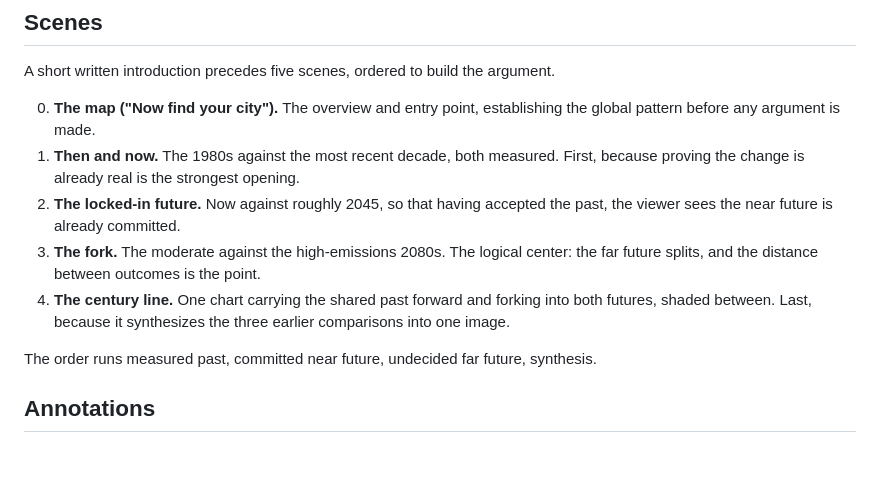
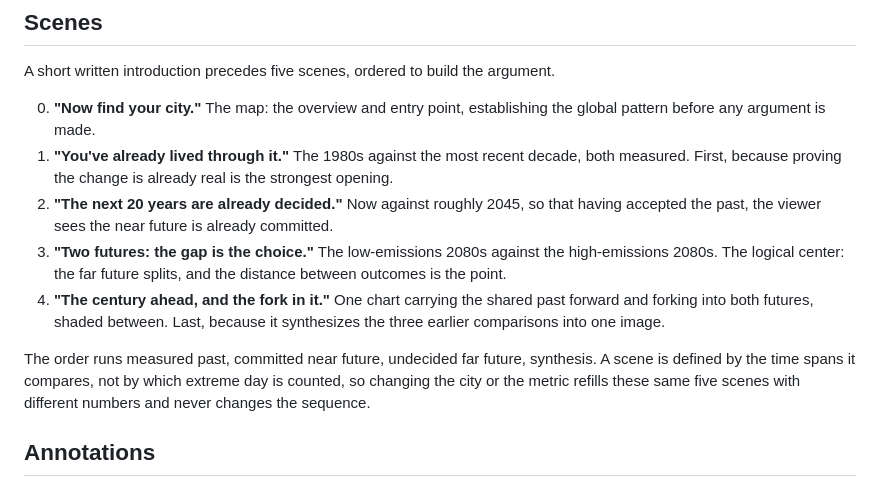
Before and after one commit to jgreen01/climate-you-lived-through-it, a Markdown page: README.md, the part around the change. Rendered like a GitHub page; blank space fills up the shorter version.

Commit message:
Name the scenes as they appear on screen
Scene 0 quoted its real title while scenes 1 to 4 used invented labels, so a
grader reading the essay with the site open had to work out which scene was
which. Give each scene the title it actually shows, verified against
js/script.js, and align scene 3's description with the panel labels the app
uses, low emissions rather than moderate.

Also say what a scene is: the time spans it compares, not the metric. Five
scenes and four metrics could otherwise read as twenty, and the sequence is
fixed under any city or metric change.

```diff
--- a/README.md
+++ b/README.md
@@ -149,21 +149,25 @@ single shape.
 A short written introduction precedes five scenes, ordered to build the
 argument.
 
-0. **The map ("Now find your city").** The overview and entry point,
+0. **"Now find your city."** The map: the overview and entry point,
    establishing the global pattern before any argument is made.
-1. **Then and now.** The 1980s against the most recent decade, both measured.
-   First, because proving the change is already real is the strongest opening.
-2. **The locked-in future.** Now against roughly 2045, so that having accepted
-   the past, the viewer sees the near future is already committed.
-3. **The fork.** The moderate against the high-emissions 2080s. The logical
-   center: the far future splits, and the distance between outcomes is the
-   point.
-4. **The century line.** One chart carrying the shared past forward and forking
-   into both futures, shaded between. Last, because it synthesizes the three
-   earlier comparisons into one image.
+1. **"You've already lived through it."** The 1980s against the most recent
+   decade, both measured. First, because proving the change is already real is
+   the strongest opening.
+2. **"The next 20 years are already decided."** Now against roughly 2045, so
+   that having accepted the past, the viewer sees the near future is already
+   committed.
+3. **"Two futures: the gap is the choice."** The low-emissions 2080s against
+   the high-emissions 2080s. The logical center: the far future splits, and the
+   distance between outcomes is the point.
+4. **"The century ahead, and the fork in it."** One chart carrying the shared
+   past forward and forking into both futures, shaded between. Last, because it
+   synthesizes the three earlier comparisons into one image.
 
 The order runs measured past, committed near future, undecided far future,
-synthesis.
+synthesis. A scene is defined by the time spans it compares, not by which
+extreme day is counted, so changing the city or the metric refills these same
+five scenes with different numbers and never changes the sequence.
 
 ## Annotations
 
```
